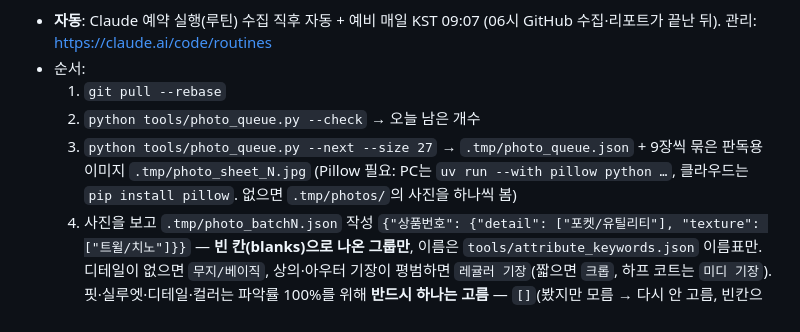
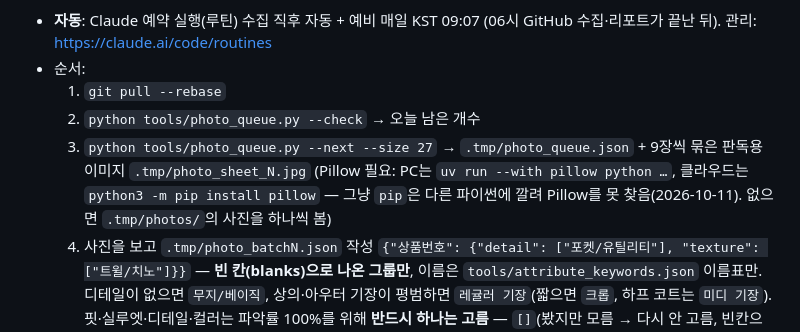
Before and after one commit to lkw5406-png/musinsa-trend, a Markdown page: workflows/musinsa_daily_report.md, the part around the change. Drawn GitHub-style.

Commit message:
workflow: install pillow with python3 -m pip in cloud
Co-Authored-By: Claude Opus 5.5 <noreply@anthropic.com>
Claude-Session: https://claude.ai/code/session_01WGPgqioaYci6Ur3WFCRy5c

```diff
--- a/workflows/musinsa_daily_report.md
+++ b/workflows/musinsa_daily_report.md
@@ -53,7 +53,7 @@
 - 순서:
   1. `git pull --rebase`
   2. `python tools/photo_queue.py --check` → 오늘 남은 개수
-  3. `python tools/photo_queue.py --next --size 27` → `.tmp/photo_queue.json` + 9장씩 묶은 판독용 이미지 `.tmp/photo_sheet_N.jpg` (Pillow 필요: PC는 `uv run --with pillow python …`, 클라우드는 `pip install pillow`. 없으면 `.tmp/photos/`의 사진을 하나씩 봄)
+  3. `python tools/photo_queue.py --next --size 27` → `.tmp/photo_queue.json` + 9장씩 묶은 판독용 이미지 `.tmp/photo_sheet_N.jpg` (Pillow 필요: PC는 `uv run --with pillow python …`, 클라우드는 `python3 -m pip install pillow` — 그냥 `pip`은 다른 파이썬에 깔려 Pillow를 못 찾음(2026-10-11). 없으면 `.tmp/photos/`의 사진을 하나씩 봄)
   4. 사진을 보고 `.tmp/photo_batchN.json` 작성 `{"상품번호": {"detail": ["포켓/유틸리티"], "texture": ["트윌/치노"]}}` — **빈 칸(blanks)으로 나온 그룹만**, 이름은 `tools/attribute_keywords.json` 이름표만. 디테일이 없으면 `무지/베이직`, 상의·아우터 기장이 평범하면 `레귤러 기장`(짧으면 `크롭`, 하프 코트는 `미디 기장`). 핏·실루엣·디테일·컬러는 파악률 100%를 위해 **반드시 하나는 고름** — `[]`(봤지만 모름 → 다시 안 고름, 빈칸으로 남음)는 소재처럼 사진으로 알 수 없는 칸에만. 소재는 사진으로 확정 불가 → 추정(폴리에스터는 이름표에 없음 → `[]`).
   5. `python tools/photo_queue.py --merge .tmp/photo_batchN.json` (이름표 밖이면 거부 → 고쳐서 다시)
   6. 3~5 반복 (한 번 실행에 최대 150개, 순위 높은 순. 넘치면 다음 날 이어서)
```
